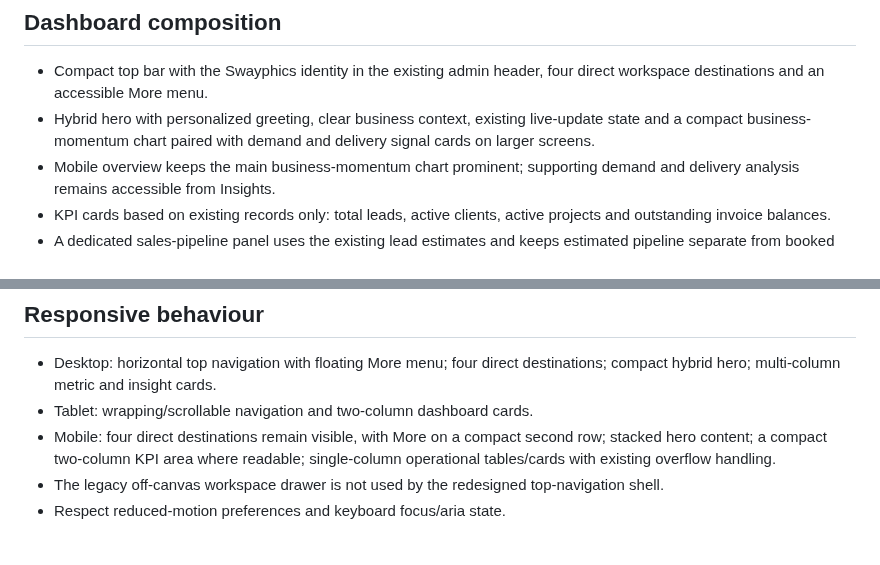
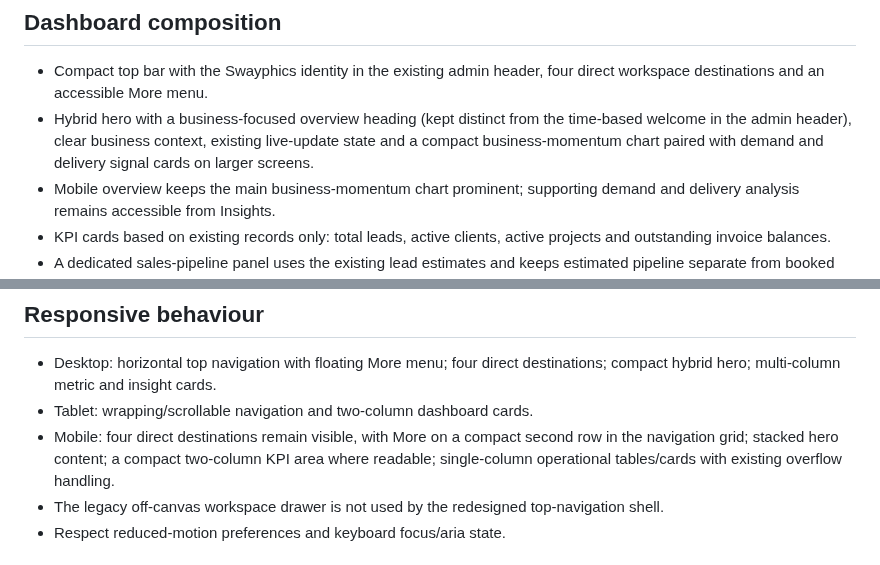
Before and after one commit to NtandoSway7929/SWA, a Markdown page: docs/admin-dashboard-redesign-plan.md, 2 parts joined by grey strips. Rendered like a GitHub page.

Commit message:
docs(admin): clarify final overview and mobile navigation composition

```diff
--- a/docs/admin-dashboard-redesign-plan.md
+++ b/docs/admin-dashboard-redesign-plan.md
@@ -19,7 +19,7 @@ All existing view IDs and view renderers remain authoritative. Top-level navigat
 
 ## Dashboard composition
 - Compact top bar with the Swayphics identity in the existing admin header, four direct workspace destinations and an accessible More menu.
-- Hybrid hero with personalized greeting, clear business context, existing live-update state and a compact business-momentum chart paired with demand and delivery signal cards on larger screens.
+- Hybrid hero with a business-focused overview heading (kept distinct from the time-based welcome in the admin header), clear business context, existing live-update state and a compact business-momentum chart paired with demand and delivery signal cards on larger screens.
 - Mobile overview keeps the main business-momentum chart prominent; supporting demand and delivery analysis remains accessible from Insights.
 - KPI cards based on existing records only: total leads, active clients, active projects and outstanding invoice balances.
 - A dedicated sales-pipeline panel uses the existing lead estimates and keeps estimated pipeline separate from booked revenue.
@@ -45,7 +45,7 @@ All existing view IDs and view renderers remain authoritative. Top-level navigat
 ## Responsive behaviour
 - Desktop: horizontal top navigation with floating More menu; four direct destinations; compact hybrid hero; multi-column metric and insight cards.
 - Tablet: wrapping/scrollable navigation and two-column dashboard cards.
-- Mobile: four direct destinations remain visible, with More on a compact second row; stacked hero content; a compact two-column KPI area where readable; single-column operational tables/cards with existing overflow handling.
+- Mobile: four direct destinations remain visible, with More on a compact second row in the navigation grid; stacked hero content; a compact two-column KPI area where readable; single-column operational tables/cards with existing overflow handling.
 - The legacy off-canvas workspace drawer is not used by the redesigned top-navigation shell.
 - Respect reduced-motion preferences and keyboard focus/aria state.
 
```
